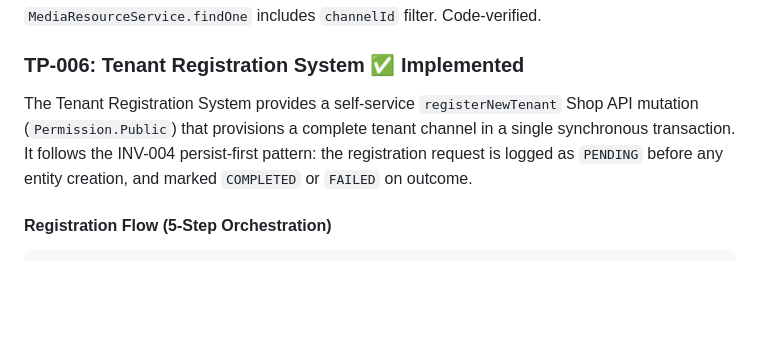
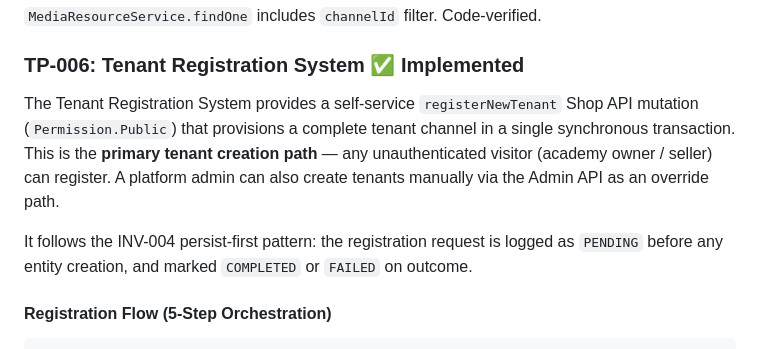
Before and after one commit to ashishkpaul/saa9vi.com, a Markdown page: docs/adr/platform-adr.md, the part around the change. Drawn GitHub-style; blank space fills up the shorter version.

```diff
--- a/docs/adr/platform-adr.md
+++ b/docs/adr/platform-adr.md
@@ -1069,7 +1069,9 @@ See §5A for the canonical pattern. The applied fix:
 
 ### TP-006: Tenant Registration System ✅ Implemented
 
-The Tenant Registration System provides a self-service `registerNewTenant` Shop API mutation (`Permission.Public`) that provisions a complete tenant channel in a single synchronous transaction. It follows the INV-004 persist-first pattern: the registration request is logged as `PENDING` before any entity creation, and marked `COMPLETED` or `FAILED` on outcome.
+The Tenant Registration System provides a self-service `registerNewTenant` Shop API mutation (`Permission.Public`) that provisions a complete tenant channel in a single synchronous transaction. This is the **primary tenant creation path** — any unauthenticated visitor (academy owner / seller) can register. A platform admin can also create tenants manually via the Admin API as an override path.
+
+It follows the INV-004 persist-first pattern: the registration request is logged as `PENDING` before any entity creation, and marked `COMPLETED` or `FAILED` on outcome.
 
 #### Registration Flow (5-Step Orchestration)
 
```
Also changed, not shown: docs/adr/platform-story.md (+24 -16 lines), docs/what-next.md (+1 -1 lines).
